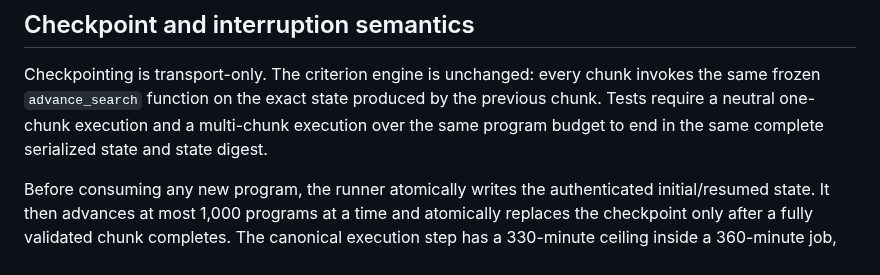
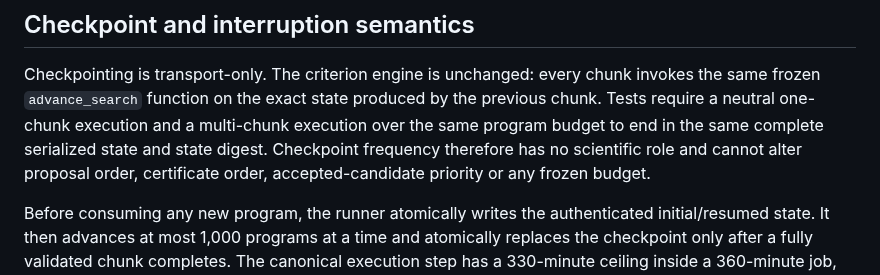
Before and after one commit to mjodheim/mira-genesis, a Markdown page: docs/M092_CANONICAL_SEARCH_TRANSPORT.md, the part around the change. Rendered like a GitHub page.

Commit message:
docs(m092): freeze transport-only checkpoint scope

```diff
--- a/docs/M092_CANONICAL_SEARCH_TRANSPORT.md
+++ b/docs/M092_CANONICAL_SEARCH_TRANSPORT.md
@@ -50,7 +50,9 @@ claim is consumed.
 Checkpointing is transport-only.  The criterion engine is unchanged: every chunk invokes the same
 frozen `advance_search` function on the exact state produced by the previous chunk.  Tests require a
 neutral one-chunk execution and a multi-chunk execution over the same program budget to end in the
-same complete serialized state and state digest.
+same complete serialized state and state digest.  Checkpoint frequency therefore has no scientific
+role and cannot alter proposal order, certificate order, accepted-candidate priority or any frozen
+budget.
 
 Before consuming any new program, the runner atomically writes the authenticated initial/resumed
 state.  It then advances at most 1,000 programs at a time and atomically replaces the checkpoint only
```
